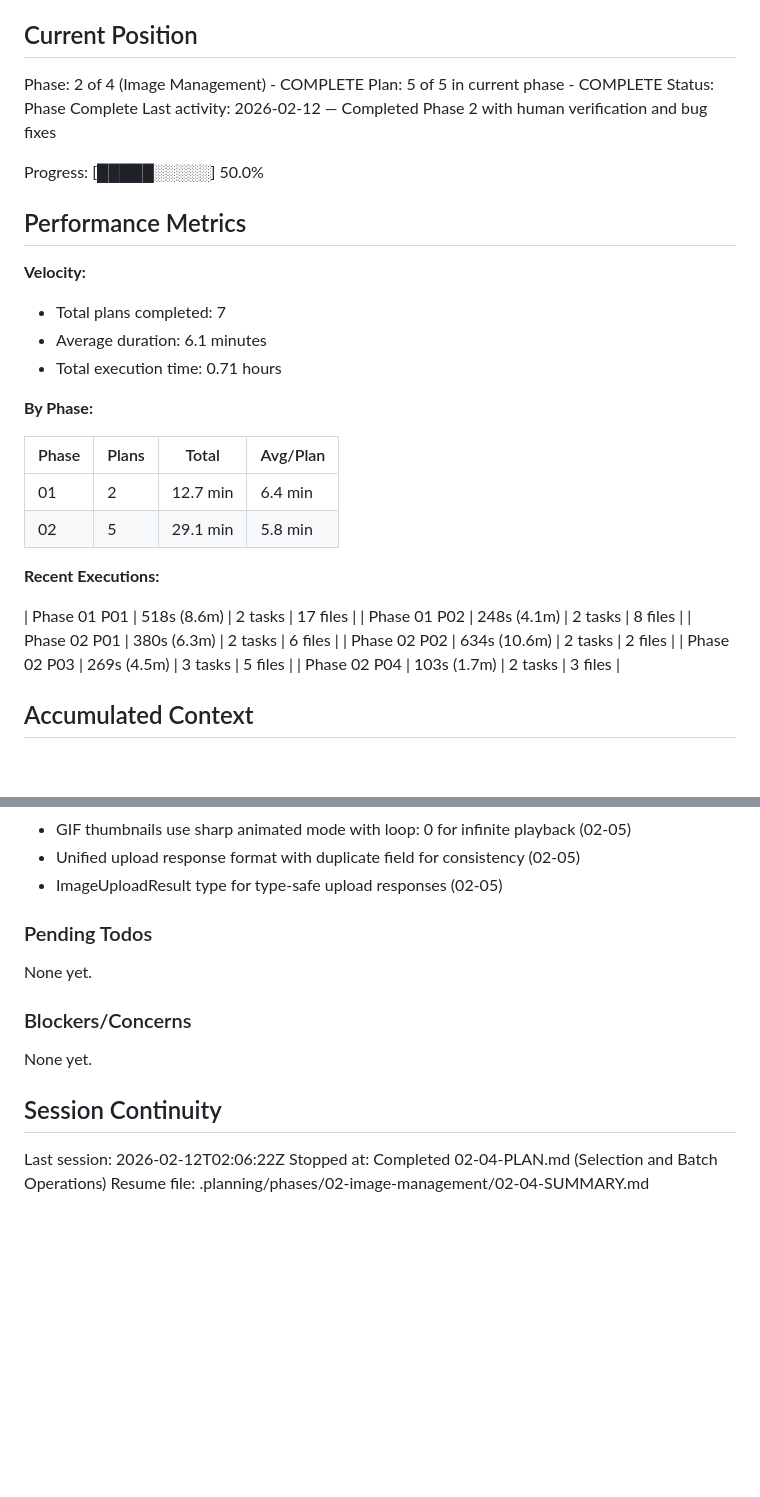
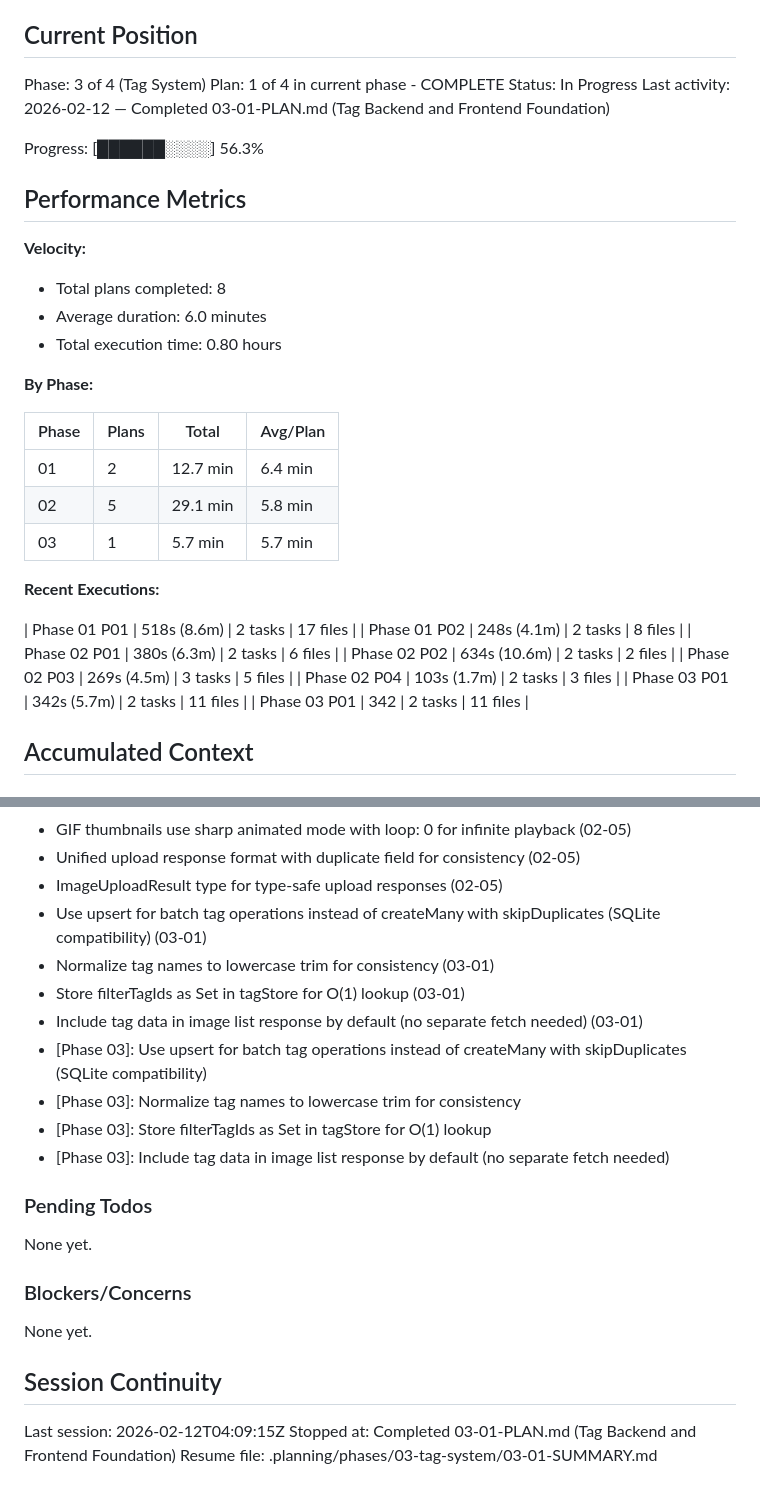
Before and after one commit to MiaowFISH/emohub, a Markdown page: .planning/STATE.md, 2 parts joined by grey strips. Rendered like a GitHub page; blank space fills up the shorter version.

Commit message:
docs(03-01): complete tag backend and frontend foundation plan
- Created 03-01-SUMMARY.md with execution details
- Updated STATE.md with progress, metrics, and decisions
- 2 tasks completed in 5m 42s
- 11 files modified
- All endpoints tested and working

```diff
--- a/.planning/STATE.md
+++ b/.planning/STATE.md
@@ -9,19 +9,19 @@ See: .planning/PROJECT.md (updated 2026-02-11)
 
 ## Current Position
 
-Phase: 2 of 4 (Image Management) - COMPLETE
-Plan: 5 of 5 in current phase - COMPLETE
-Status: Phase Complete
-Last activity: 2026-02-12 — Completed Phase 2 with human verification and bug fixes
+Phase: 3 of 4 (Tag System)
+Plan: 1 of 4 in current phase - COMPLETE
+Status: In Progress
+Last activity: 2026-02-12 — Completed 03-01-PLAN.md (Tag Backend and Frontend Foundation)
 
-Progress: [█████░░░░░] 50.0%
+Progress: [██████░░░░] 56.3%
 
 ## Performance Metrics
 
 **Velocity:**
-- Total plans completed: 7
-- Average duration: 6.1 minutes
-- Total execution time: 0.71 hours
+- Total plans completed: 8
+- Average duration: 6.0 minutes
+- Total execution time: 0.80 hours
 
 **By Phase:**
 
@@ -29,6 +29,7 @@ Progress: [█████░░░░░] 50.0%
 |-------|-------|-------|----------|
 | 01 | 2 | 12.7 min | 6.4 min |
 | 02 | 5 | 29.1 min | 5.8 min |
+| 03 | 1 | 5.7 min | 5.7 min |
 
 **Recent Executions:**
 
@@ -38,6 +39,8 @@ Progress: [█████░░░░░] 50.0%
 | Phase 02 P02 | 634s (10.6m) | 2 tasks | 2 files |
 | Phase 02 P03 | 269s (4.5m) | 3 tasks | 5 files |
 | Phase 02 P04 | 103s (1.7m) | 2 tasks | 3 files |
+| Phase 03 P01 | 342s (5.7m) | 2 tasks | 11 files |
+| Phase 03 P01 | 342 | 2 tasks | 11 files |
 
 ## Accumulated Context
 
@@ -73,6 +76,14 @@ Recent decisions affecting current work:
 - GIF thumbnails use sharp animated mode with loop: 0 for infinite playback (02-05)
 - Unified upload response format with duplicate field for consistency (02-05)
 - ImageUploadResult type for type-safe upload responses (02-05)
+- Use upsert for batch tag operations instead of createMany with skipDuplicates (SQLite compatibility) (03-01)
+- Normalize tag names to lowercase trim for consistency (03-01)
+- Store filterTagIds as Set in tagStore for O(1) lookup (03-01)
+- Include tag data in image list response by default (no separate fetch needed) (03-01)
+- [Phase 03]: Use upsert for batch tag operations instead of createMany with skipDuplicates (SQLite compatibility)
+- [Phase 03]: Normalize tag names to lowercase trim for consistency
+- [Phase 03]: Store filterTagIds as Set in tagStore for O(1) lookup
+- [Phase 03]: Include tag data in image list response by default (no separate fetch needed)
 
 ### Pending Todos
 
@@ -84,6 +95,6 @@ None yet.
 
 ## Session Continuity
 
-Last session: 2026-02-12T02:06:22Z
-Stopped at: Completed 02-04-PLAN.md (Selection and Batch Operations)
-Resume file: .planning/phases/02-image-management/02-04-SUMMARY.md
+Last session: 2026-02-12T04:09:15Z
+Stopped at: Completed 03-01-PLAN.md (Tag Backend and Frontend Foundation)
+Resume file: .planning/phases/03-tag-system/03-01-SUMMARY.md
```
Also changed, not shown: 1 other file.
